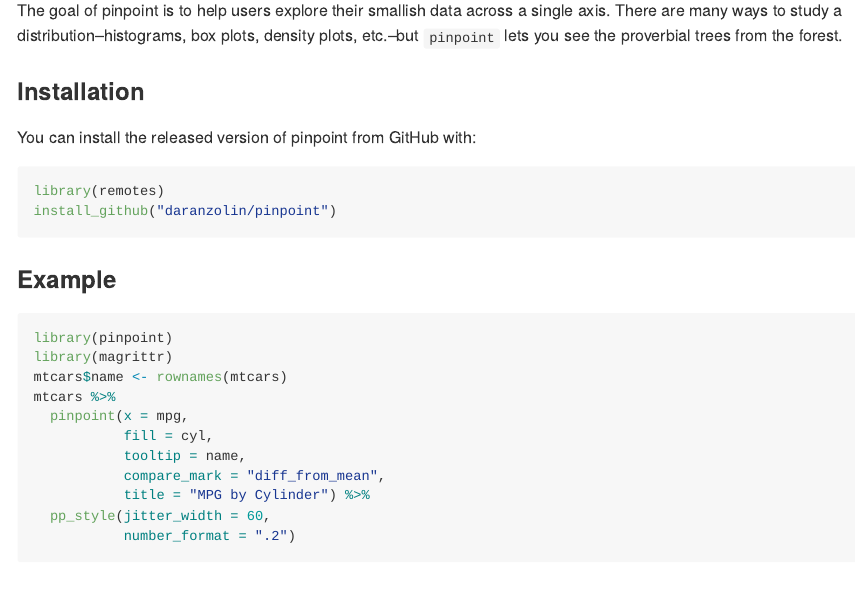
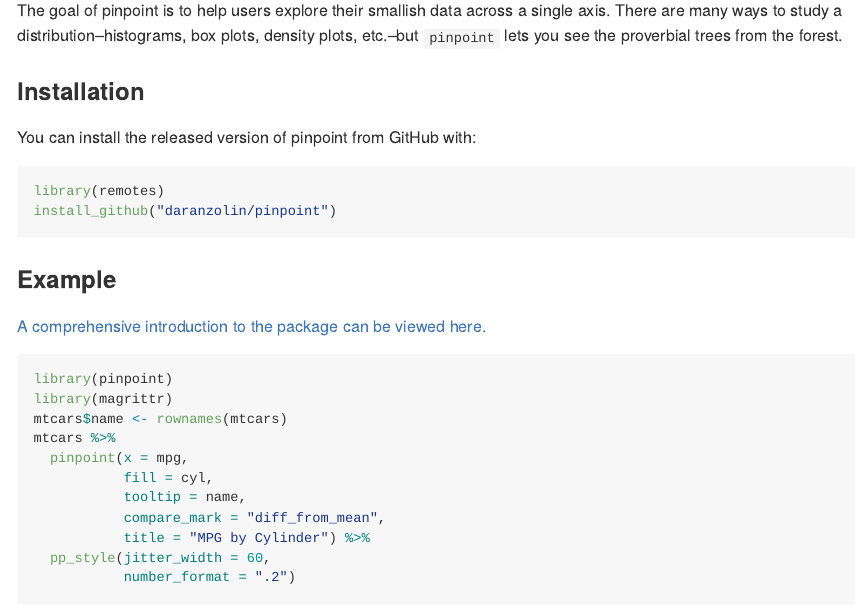
Before and after one commit to daranzolin/pinpoint, an R Markdown document (README.Rmd): the page in a window 1100 px wide, from 90 px down. The pictures show the output file README.md that the author committed with the source, drawn offline in the style of GitHub; badge pictures from the web are left out.

Commit message:
updated README

````diff
--- a/README.Rmd
+++ b/README.Rmd
@@ -31,6 +31,8 @@
 
 ### Example
 
+[A comprehensive introduction to the package can be viewed here.](http://rpubs.com/daranzolin/pinpoint-intro)
+
 ```{r eval=FALSE}
 library(pinpoint)
 library(magrittr)
````
Also changed, not shown: README.md.
